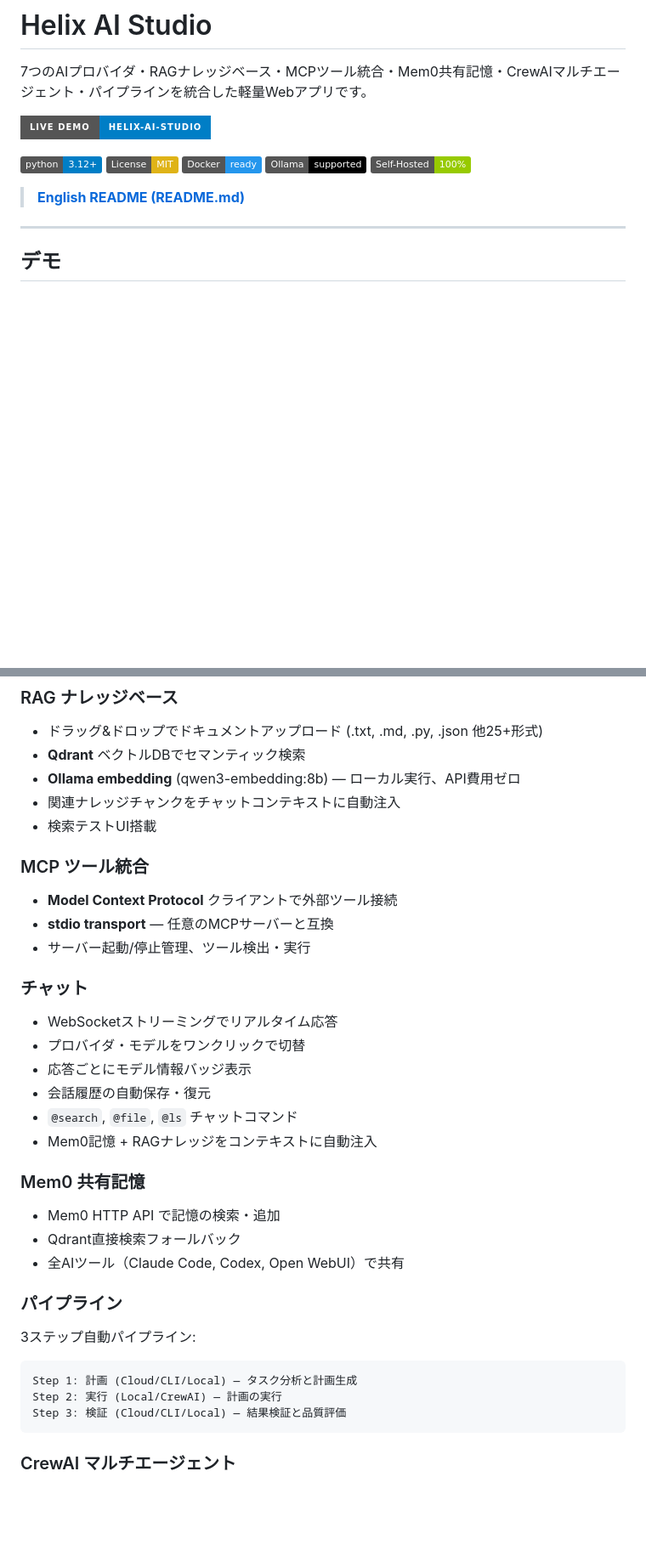
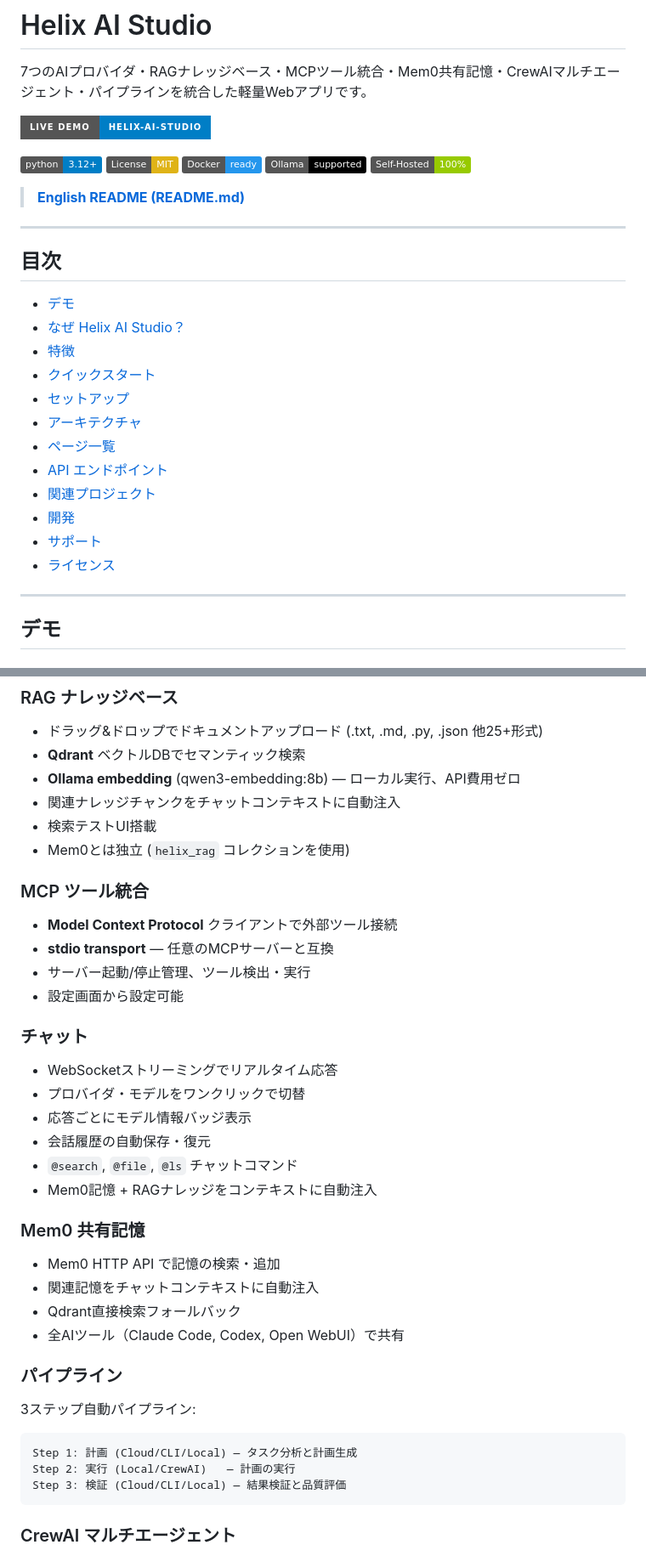
Before and after one commit to tsunamayo7/helix-ai-studio, a Markdown page: README.ja.md, 2 parts joined by grey strips. Shown at 85% size. Rendered like a GitHub page; badges without logos; blank space fills up the shorter version.

````diff
--- a/README.ja.md
+++ b/README.ja.md
@@ -11,6 +11,23 @@
 [![Self-Hosted](https://img.shields.io/badge/Self--Hosted-100%25-green)](https://github.com/tsunamayo7/helix-ai-studio)
 
 > **[English README (README.md)](README.md)**
+
+---
+
+## 目次
+
+- [デモ](#デモ)
+- [なぜ Helix AI Studio？](#なぜ-helix-ai-studio)
+- [特徴](#特徴)
+- [クイックスタート](#クイックスタート)
+- [セットアップ](#セットアップ)
+- [アーキテクチャ](#アーキテクチャ)
+- [ページ一覧](#ページ一覧)
+- [API エンドポイント](#api-エンドポイント)
+- [関連プロジェクト](#関連プロジェクト)
+- [開発](#開発)
+- [サポート](#サポート)
+- [ライセンス](#ライセンス)
 
 ---
 
@@ -75,12 +92,14 @@ CLIツールは自動検出 — 未インストールの場合はUIから非表
 - **Ollama embedding** (qwen3-embedding:8b) — ローカル実行、API費用ゼロ
 - 関連ナレッジチャンクをチャットコンテキストに自動注入
 - 検索テストUI搭載
+- Mem0とは独立 (`helix_rag` コレクションを使用)
 
 ### MCP ツール統合
 
 - **Model Context Protocol** クライアントで外部ツール接続
 - **stdio transport** — 任意のMCPサーバーと互換
 - サーバー起動/停止管理、ツール検出・実行
+- 設定画面から設定可能
 
 ### チャット
 
@@ -94,6 +113,7 @@ CLIツールは自動検出 — 未インストールの場合はUIから非表
 ### Mem0 共有記憶
 
 - Mem0 HTTP API で記憶の検索・追加
+- 関連記憶をチャットコンテキストに自動注入
 - Qdrant直接検索フォールバック
 - 全AIツール（Claude Code, Codex, Open WebUI）で共有
 
@@ -103,7 +123,7 @@ CLIツールは自動検出 — 未インストールの場合はUIから非表
 
 ```
 Step 1: 計画 (Cloud/CLI/Local) — タスク分析と計画生成
-Step 2: 実行 (Local/CrewAI) — 計画の実行
+Step 2: 実行 (Local/CrewAI)   — 計画の実行
 Step 3: 検証 (Cloud/CLI/Local) — 結果検証と品質評価
 ```
 
````
Also changed, not shown: other parts of README.ja.md (+116 -5 lines).
